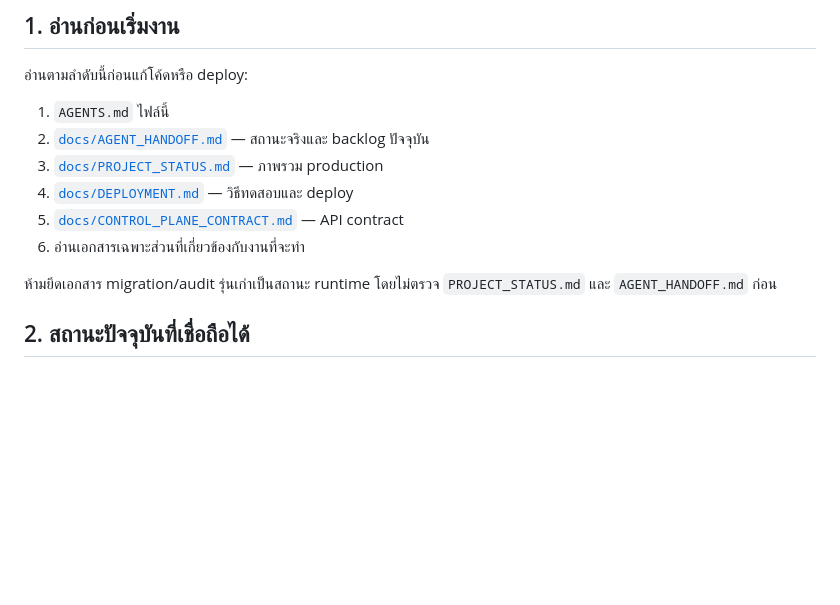
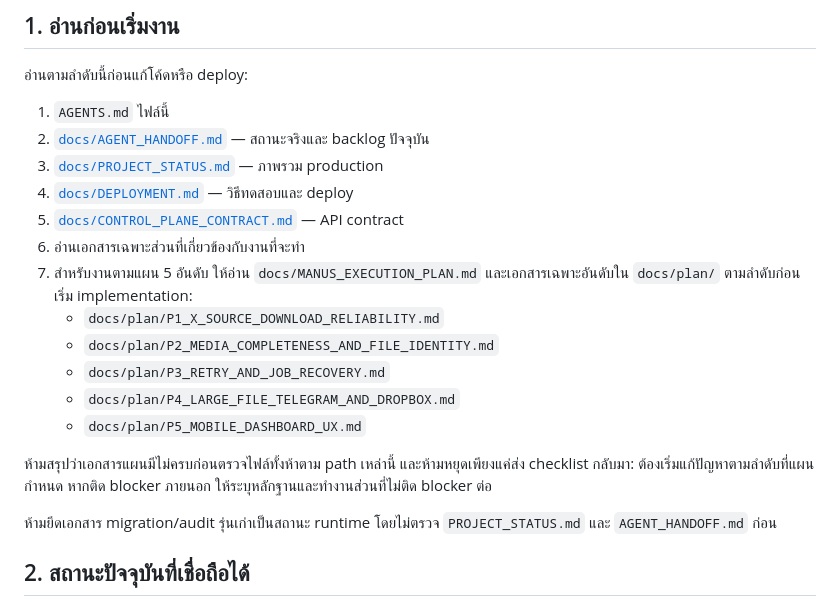
Before and after one commit to aodxx/X2Telegram, a Markdown page: AGENTS.md, the part around the change. GitHub-like rendering; blank space fills up the shorter version.

Commit message:
docs: require Manus to read priority-specific implementation guides

```diff
--- a/AGENTS.md
+++ b/AGENTS.md
@@ -12,6 +12,14 @@
 4. [`docs/DEPLOYMENT.md`](docs/DEPLOYMENT.md) — วิธีทดสอบและ deploy
 5. [`docs/CONTROL_PLANE_CONTRACT.md`](docs/CONTROL_PLANE_CONTRACT.md) — API contract
 6. อ่านเอกสารเฉพาะส่วนที่เกี่ยวข้องกับงานที่จะทำ
+7. สำหรับงานตามแผน 5 อันดับ ให้อ่าน `docs/MANUS_EXECUTION_PLAN.md` และเอกสารเฉพาะอันดับใน `docs/plan/` ตามลำดับก่อนเริ่ม implementation:
+   - `docs/plan/P1_X_SOURCE_DOWNLOAD_RELIABILITY.md`
+   - `docs/plan/P2_MEDIA_COMPLETENESS_AND_FILE_IDENTITY.md`
+   - `docs/plan/P3_RETRY_AND_JOB_RECOVERY.md`
+   - `docs/plan/P4_LARGE_FILE_TELEGRAM_AND_DROPBOX.md`
+   - `docs/plan/P5_MOBILE_DASHBOARD_UX.md`
+
+ห้ามสรุปว่าเอกสารแผนมีไม่ครบก่อนตรวจไฟล์ทั้งห้าตาม path เหล่านี้ และห้ามหยุดเพียงแค่ส่ง checklist กลับมา: ต้องเริ่มแก้ปัญหาตามลำดับที่แผนกำหนด หากติด blocker ภายนอก ให้ระบุหลักฐานและทำงานส่วนที่ไม่ติด blocker ต่อ
 
 ห้ามยึดเอกสาร migration/audit รุ่นเก่าเป็นสถานะ runtime โดยไม่ตรวจ `PROJECT_STATUS.md` และ `AGENT_HANDOFF.md` ก่อน
 
```
